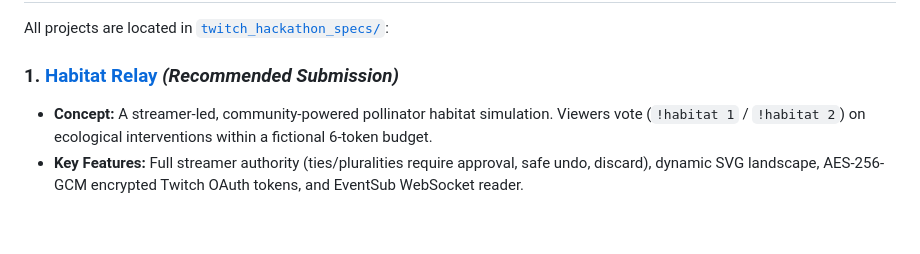
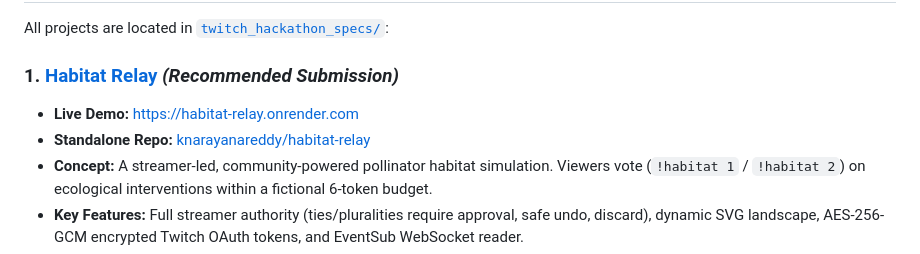
Before and after one commit to knarayanareddy/twitch-codex, a Markdown page: README.md, the part around the change. Drawn GitHub-style; blank space fills up the shorter version.

Commit message:
docs: link live Render demo and standalone repo

```diff
--- a/README.md
+++ b/README.md
@@ -11,6 +11,8 @@ This repository contains four independent, fully tested implementations explorin
 All projects are located in [`twitch_hackathon_specs/`](twitch_hackathon_specs/):
 
 ### 1. [Habitat Relay](twitch_hackathon_specs/habitat-relay/) *(Recommended Submission)*
+- **Live Demo:** [https://habitat-relay.onrender.com](https://habitat-relay.onrender.com)
+- **Standalone Repo:** [knarayanareddy/habitat-relay](https://github.com/knarayanareddy/habitat-relay)
 - **Concept:** A streamer-led, community-powered pollinator habitat simulation. Viewers vote (`!habitat 1` / `!habitat 2`) on ecological interventions within a fictional 6-token budget.
 - **Key Features:** Full streamer authority (ties/pluralities require approval, safe undo, discard), dynamic SVG landscape, AES-256-GCM encrypted Twitch OAuth tokens, and EventSub WebSocket reader.
 - **Verification:** 123/123 tests passing (94% coverage), 6 Playwright E2E journeys, automated axe WCAG 2.2 scans, and recorded video rehearsal.
```
